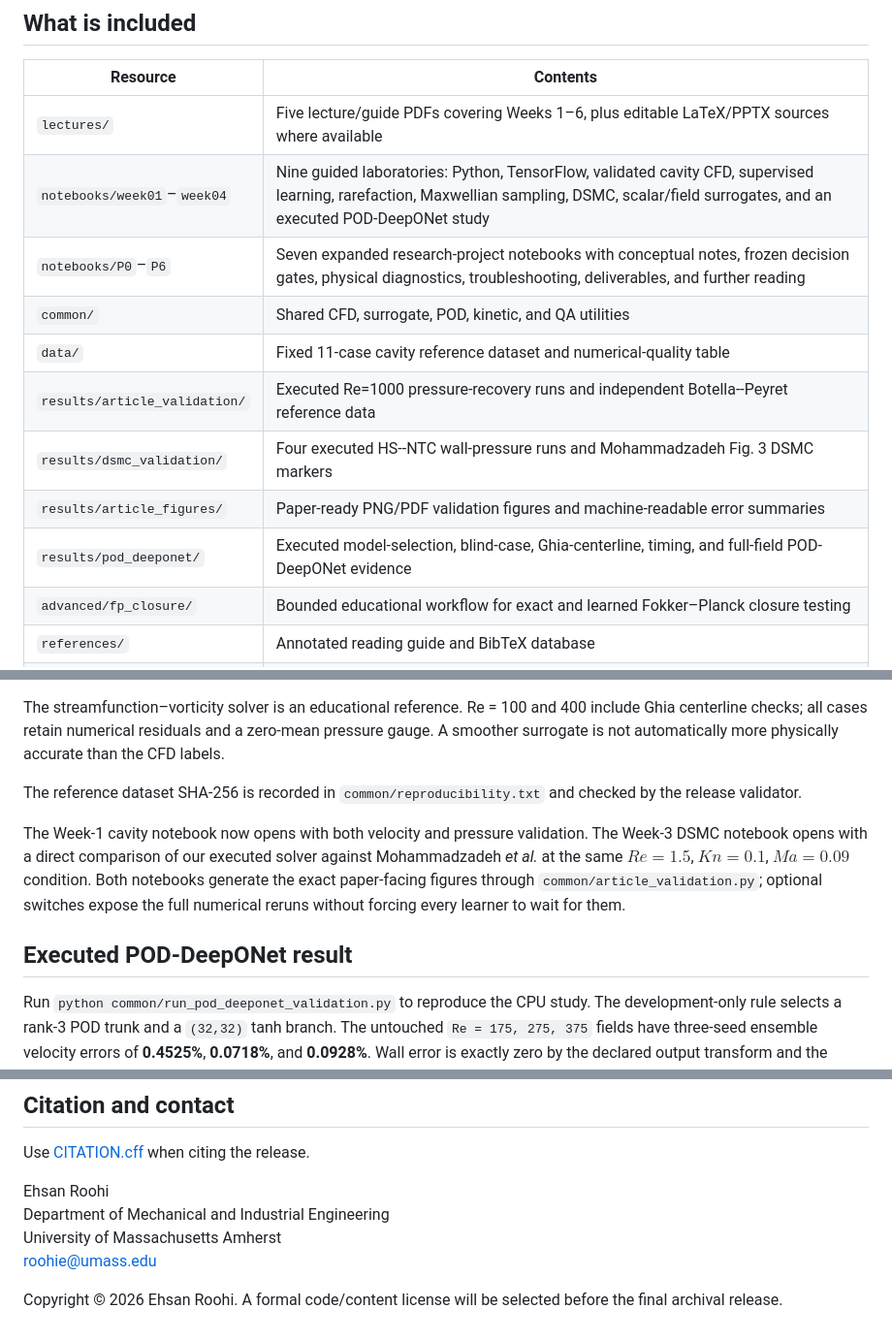
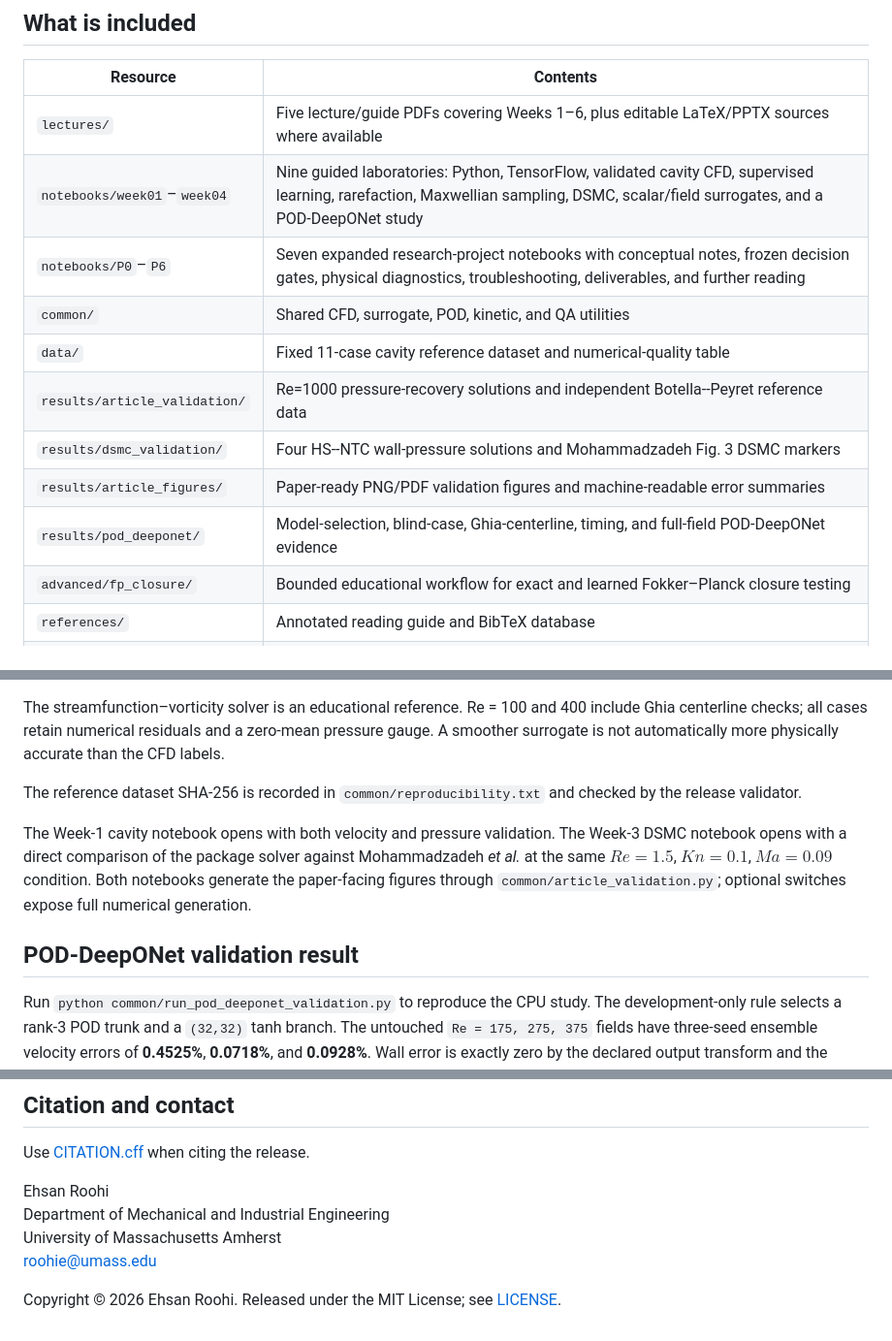
Before and after one commit to Ehsan-Roohi/Machine_Learning, a Markdown page: MIE690A_AI_in_Fluid_Mechanics/README.md, 3 parts joined by grey strips. Shown at 97% size. GitHub-like rendering.

Commit message:
Clean release documentation and link MIT license

```diff
--- a/MIE690A_AI_in_Fluid_Mechanics/README.md
+++ b/MIE690A_AI_in_Fluid_Mechanics/README.md
@@ -18,14 +18,14 @@ Start with [START_HERE.md](START_HERE.md). It gives the installation check, reco
 | Resource | Contents |
 | --- | --- |
 | `lectures/` | Five lecture/guide PDFs covering Weeks 1–6, plus editable LaTeX/PPTX sources where available |
-| `notebooks/week01`–`week04` | Nine guided laboratories: Python, TensorFlow, validated cavity CFD, supervised learning, rarefaction, Maxwellian sampling, DSMC, scalar/field surrogates, and an executed POD-DeepONet study |
+| `notebooks/week01`–`week04` | Nine guided laboratories: Python, TensorFlow, validated cavity CFD, supervised learning, rarefaction, Maxwellian sampling, DSMC, scalar/field surrogates, and a POD-DeepONet study |
 | `notebooks/P0`–`P6` | Seven expanded research-project notebooks with conceptual notes, frozen decision gates, physical diagnostics, troubleshooting, deliverables, and further reading |
 | `common/` | Shared CFD, surrogate, POD, kinetic, and QA utilities |
 | `data/` | Fixed 11-case cavity reference dataset and numerical-quality table |
-| `results/article_validation/` | Executed Re=1000 pressure-recovery runs and independent Botella--Peyret reference data |
-| `results/dsmc_validation/` | Four executed HS--NTC wall-pressure runs and Mohammadzadeh Fig. 3 DSMC markers |
+| `results/article_validation/` | Re=1000 pressure-recovery solutions and independent Botella--Peyret reference data |
+| `results/dsmc_validation/` | Four HS--NTC wall-pressure solutions and Mohammadzadeh Fig. 3 DSMC markers |
 | `results/article_figures/` | Paper-ready PNG/PDF validation figures and machine-readable error summaries |
-| `results/pod_deeponet/` | Executed model-selection, blind-case, Ghia-centerline, timing, and full-field POD-DeepONet evidence |
+| `results/pod_deeponet/` | Model-selection, blind-case, Ghia-centerline, timing, and full-field POD-DeepONet evidence |
 | `advanced/fp_closure/` | Bounded educational workflow for exact and learned Fokker–Planck closure testing |
 | `references/` | Annotated reading guide and BibTeX database |
 | `qa/` | Release validator for notebook syntax, required assets, and reproducibility anchors |
@@ -67,9 +67,9 @@ The streamfunction–vorticity solver is an educational reference. Re = 100 and
 
 The reference dataset SHA-256 is recorded in `common/reproducibility.txt` and checked by the release validator.
 
-The Week-1 cavity notebook now opens with both velocity and pressure validation. The Week-3 DSMC notebook opens with a direct comparison of our executed solver against Mohammadzadeh *et al.* at the same $Re=1.5$, $Kn=0.1$, $Ma=0.09$ condition. Both notebooks generate the exact paper-facing figures through `common/article_validation.py`; optional switches expose the full numerical reruns without forcing every learner to wait for them.
+The Week-1 cavity notebook opens with both velocity and pressure validation. The Week-3 DSMC notebook opens with a direct comparison of the package solver against Mohammadzadeh *et al.* at the same $Re=1.5$, $Kn=0.1$, $Ma=0.09$ condition. Both notebooks generate the paper-facing figures through `common/article_validation.py`; optional switches expose full numerical generation.
 
-## Executed POD-DeepONet result
+## POD-DeepONet validation result
 
 Run `python common/run_pod_deeponet_validation.py` to reproduce the CPU study. The development-only rule selects a rank-3 POD trunk and a `(32,32)` tanh branch. The untouched `Re = 175, 275, 375` fields have three-seed ensemble velocity errors of **0.4525%**, **0.0718%**, and **0.0928%**. Wall error is exactly zero by the declared output transform and the discrete divergence norm remains at round-off because the trunk is built from divergence-free CFD snapshots.
 
@@ -104,4 +104,4 @@ Department of Mechanical and Industrial Engineering
 University of Massachusetts Amherst
 roohie@umass.edu
 
-Copyright © 2026 Ehsan Roohi. A formal code/content license will be selected before the final archival release.
+Copyright © 2026 Ehsan Roohi. Released under the MIT License; see [LICENSE](LICENSE).
```
